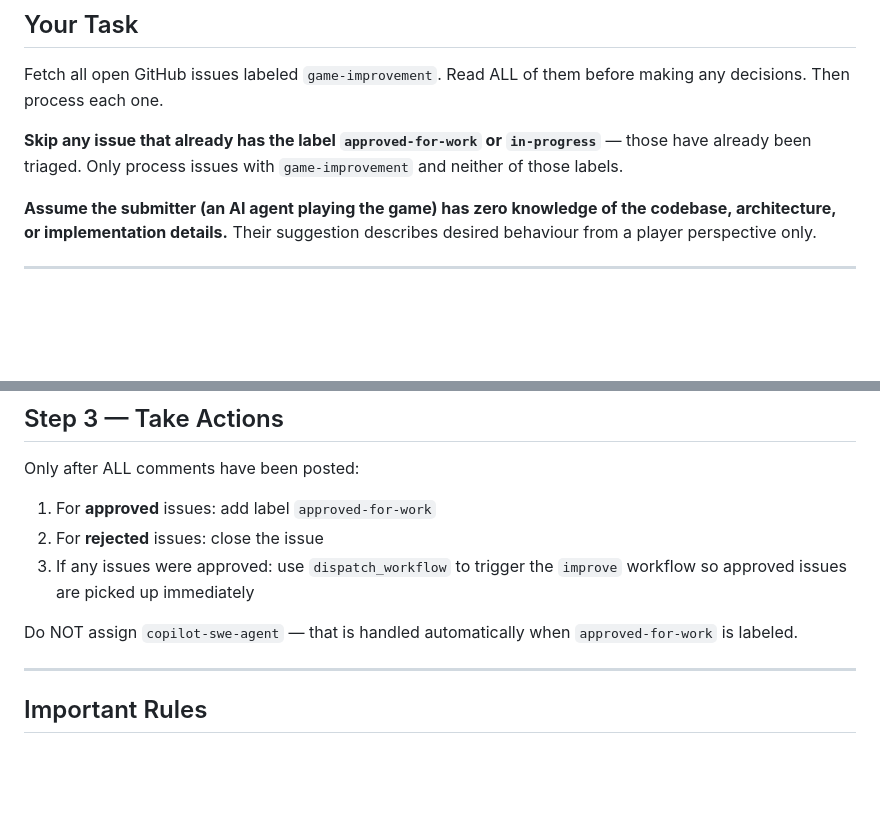
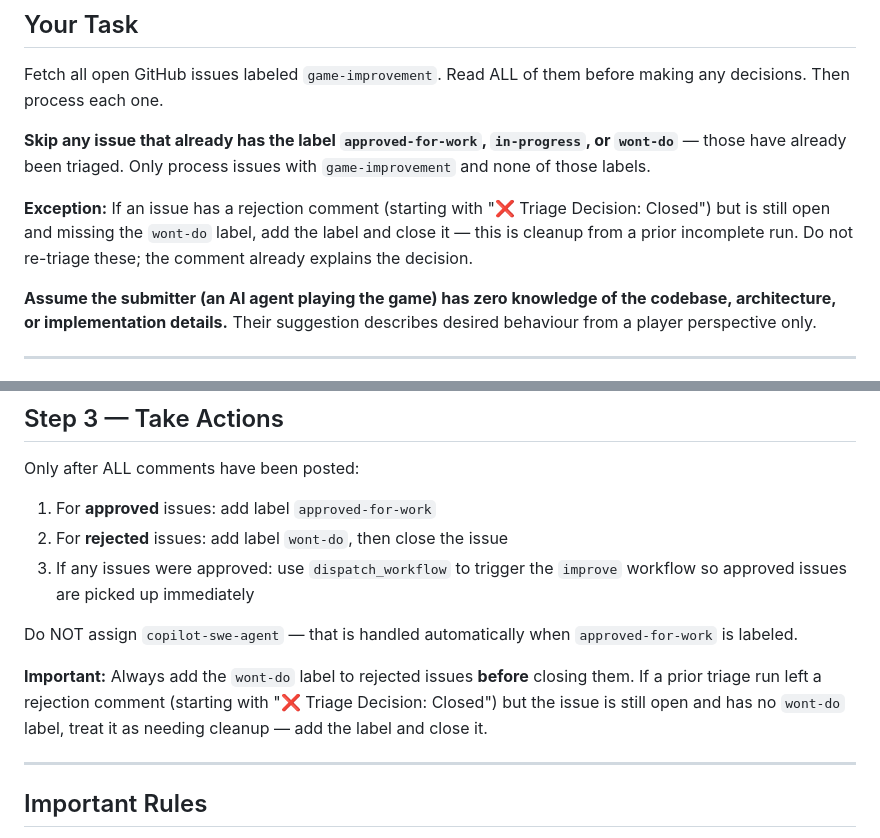
Before and after one commit to adamd9/sandcastle-game, a Markdown page: .github/workflows/review-improvements.md, 2 parts joined by grey strips. Rendered like a GitHub page; blank space fills up the shorter version.

Commit message:
Add wont-do label for rejected issues in triage workflow
The review workflow was posting rejection comments but failing to close
issues, leaving them open with no label to indicate the decision. Now:
- Rejected issues get a 'wont-do' label before being closed
- Subsequent runs will clean up any previously rejected-but-still-open
  issues by adding the label and closing them
- Skip logic updated to also skip 'wont-do' labeled issues

Co-authored-by: Copilot <223556219+Copilot@users.noreply.github.com>

```diff
--- a/.github/workflows/review-improvements.md
+++ b/.github/workflows/review-improvements.md
@@ -51,7 +51,9 @@ You are the lead game designer for **SandCastle Wars**. You have deep knowledge
 
 Fetch all open GitHub issues labeled `game-improvement`. Read ALL of them before making any decisions. Then process each one.
 
-**Skip any issue that already has the label `approved-for-work` or `in-progress`** — those have already been triaged. Only process issues with `game-improvement` and neither of those labels.
+**Skip any issue that already has the label `approved-for-work`, `in-progress`, or `wont-do`** — those have already been triaged. Only process issues with `game-improvement` and none of those labels.
+
+**Exception:** If an issue has a rejection comment (starting with "❌ Triage Decision: Closed") but is still open and missing the `wont-do` label, add the label and close it — this is cleanup from a prior incomplete run. Do not re-triage these; the comment already explains the decision.
 
 **Assume the submitter (an AI agent playing the game) has zero knowledge of the codebase, architecture, or implementation details.** Their suggestion describes desired behaviour from a player perspective only.
 
@@ -114,10 +116,12 @@ For **every** issue — approved or rejected — post a detailed comment first.
 Only after ALL comments have been posted:
 
 1. For **approved** issues: add label `approved-for-work`
-2. For **rejected** issues: close the issue
+2. For **rejected** issues: add label `wont-do`, then close the issue
 3. If any issues were approved: use `dispatch_workflow` to trigger the `improve` workflow so approved issues are picked up immediately
 
 Do NOT assign `copilot-swe-agent` — that is handled automatically when `approved-for-work` is labeled.
+
+**Important:** Always add the `wont-do` label to rejected issues **before** closing them. If a prior triage run left a rejection comment (starting with "❌ Triage Decision: Closed") but the issue is still open and has no `wont-do` label, treat it as needing cleanup — add the label and close it.
 
 ---
 
```
